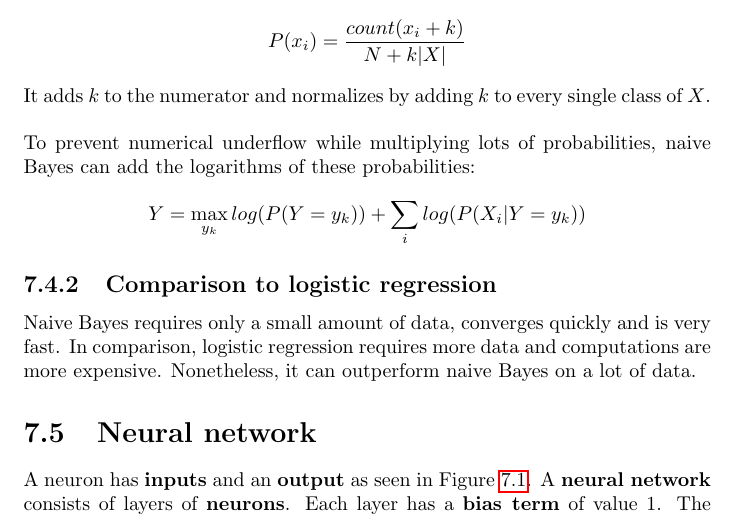
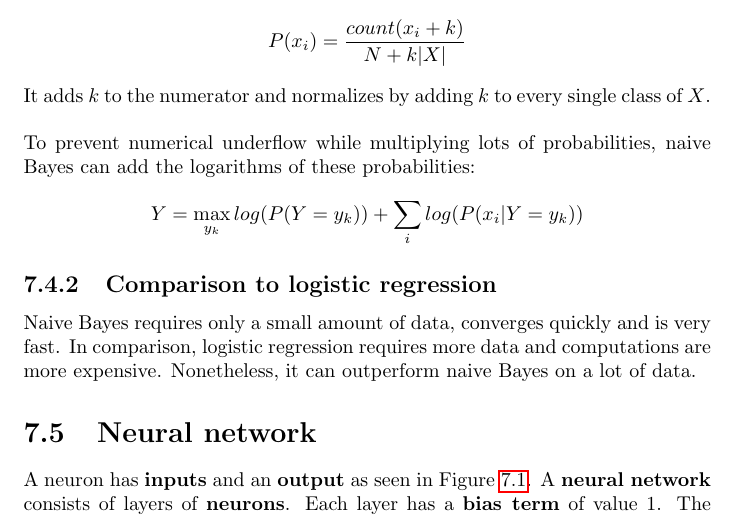
Before and after one commit to karimif/ai_notes, a LaTeX thesis (notes.tex): part of page 19 of 34, cut so that both start at the same text. Compiled offline with pdfLaTeX.

Commit message:
Minor improvement

```diff
--- a/notes.tex
+++ b/notes.tex
@@ -762,7 +762,7 @@ It adds $k$ to the numerator and normalizes by adding $k$ to every single class
 \\
 To prevent numerical underflow while multiplying lots of probabilities, naive Bayes can add the logarithms of these probabilities:
 \begin{align*}
-Y = \max\limits_{y_k} log(P(Y=y_k))+\sum_i log(P(X_i\vert Y=y_k))
+Y = \max\limits_{y_k} log(P(Y=y_k))+\sum_i log(P(x_i\vert Y=y_k))
 \end{align*}
 
 \subsection{Comparison to logistic regression}
```
